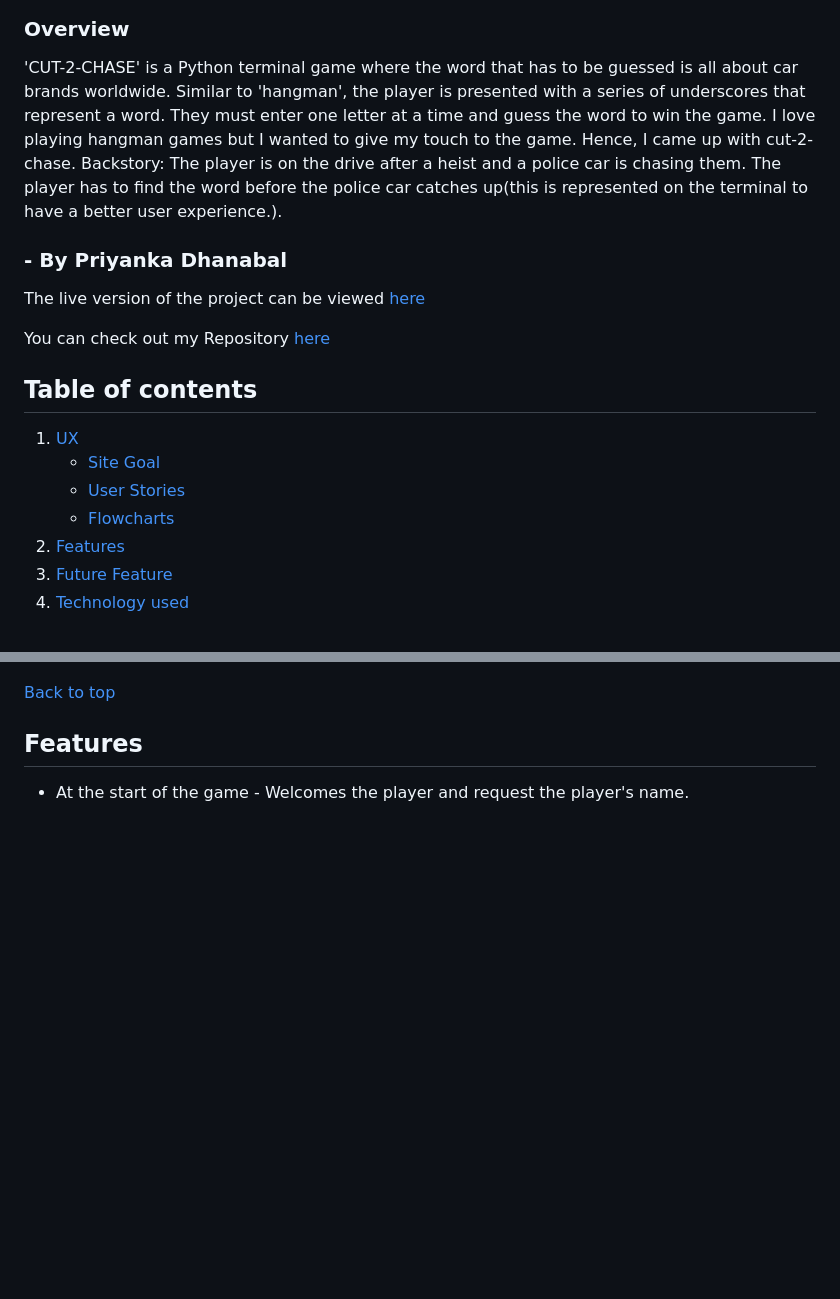
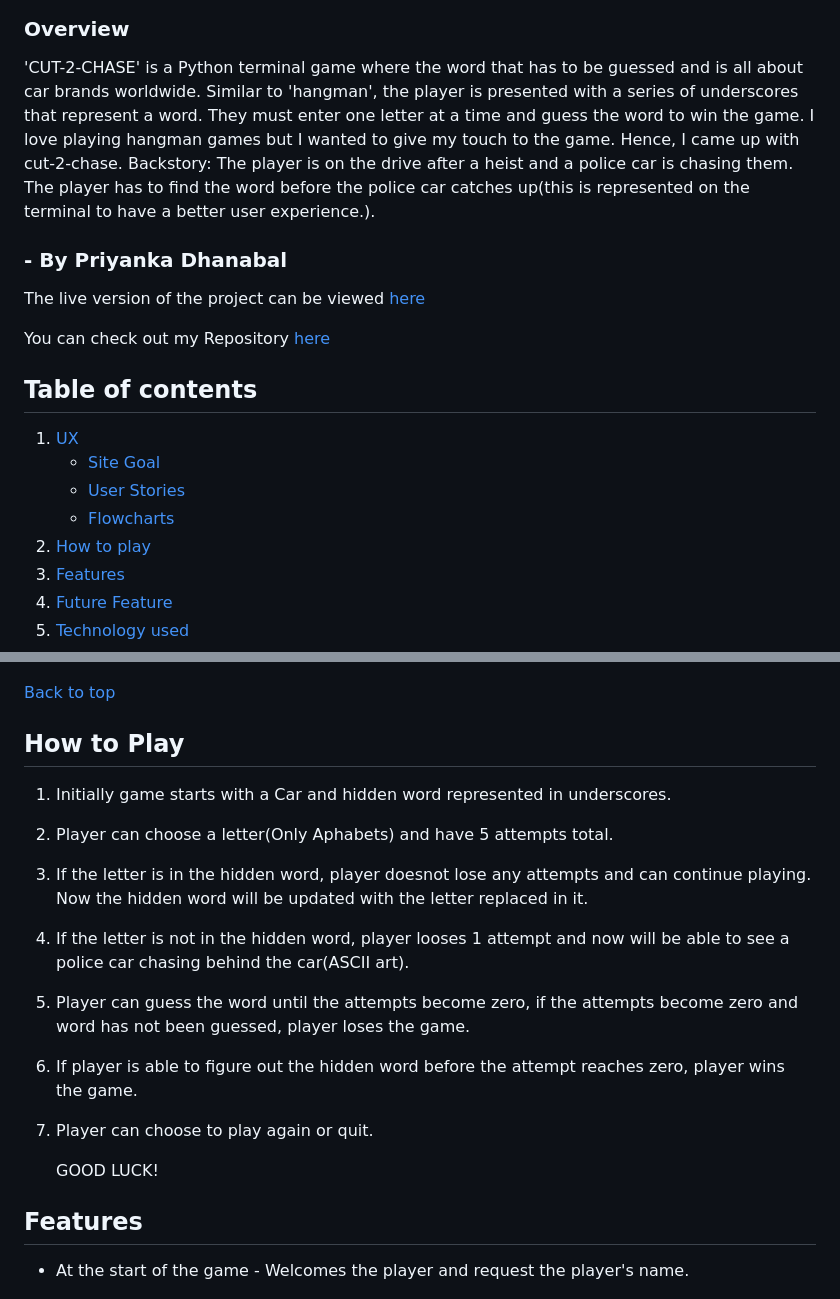
Before and after one commit to Priyanka-Dhanabal/crash-car-pp3, a Markdown page: README.md, 2 parts joined by grey strips. Rendered like a GitHub page; blank space fills up the shorter version.

Commit message:
updated readme file with how to play section

```diff
--- a/README.md
+++ b/README.md
@@ -3,7 +3,7 @@
 ![Responsive Image](assets/readme_images/amiresponsive.png)
 
 ### Overview
-'CUT-2-CHASE' is a Python terminal game where the word that has to be guessed is all about car brands worldwide. Similar to 'hangman', the player is presented with a series of underscores that represent a word. They must enter one letter at a time and guess the word to win the game. I love playing hangman games but I wanted to give my touch to the game. Hence, I came up with cut-2-chase. Backstory: The player is on the drive after a heist and a police car is chasing them. The player has to find the word before the police car catches up(this is represented on the terminal to have a better user experience.).
+'CUT-2-CHASE' is a Python terminal game where the word that has to be guessed and is all about car brands worldwide. Similar to 'hangman', the player is presented with a series of underscores that represent a word. They must enter one letter at a time and guess the word to win the game. I love playing hangman games but I wanted to give my touch to the game. Hence, I came up with cut-2-chase. Backstory: The player is on the drive after a heist and a police car is chasing them. The player has to find the word before the police car catches up(this is represented on the terminal to have a better user experience.).
 
 ### - By Priyanka Dhanabal
 
@@ -16,6 +16,7 @@ You can check out my Repository [here](https://github.com/Priyanka-Dhanabal/cut-
 	- [Site Goal](#site-goal)
 	- [User Stories](#user-stories)
 	- [Flowcharts](#flowcharts)
+ 2. [How to play](#how-to-play)
  2. [ Features ](#features)
  3. [ Future Feature ](#future-features)
  4. [ Technology used ](#technologies-used)
@@ -54,6 +55,17 @@ I used flowchart to plan out the code.
 ![Flowcharts](assets/readme_images/flowchart.png)
 
 [Back to top](#table-of-contents)
+
+## How to Play
+1. Initially game starts with a Car and hidden word represented in underscores.
+2. Player can choose a letter(Only Aphabets) and have 5 attempts total.
+3. If the letter is in the hidden word, player doesnot lose any attempts and can continue playing. Now the hidden word will be updated with the letter replaced in it.
+4. If the letter is not in the hidden word, player looses 1 attempt and now will be able to see a police car chasing behind the car(ASCII art).
+5. Player can guess the word until the attempts become zero, if the attempts become zero and word has not been guessed, player loses the game.
+6. If player is able to figure out the hidden word before the attempt reaches zero, player wins the game.
+7. Player can choose to play again or quit.
+
+	GOOD LUCK!
 
 ## Features
 
```
